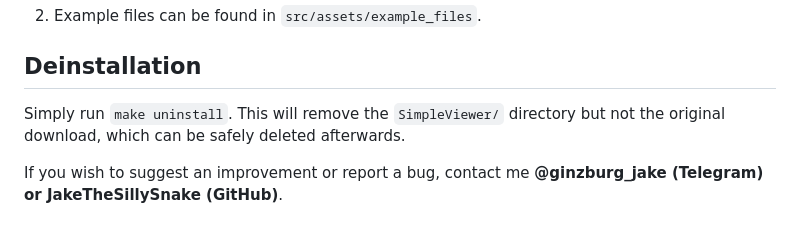
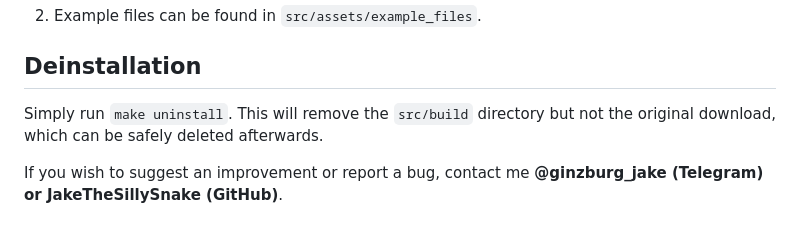
Before and after one commit to JakeTheSillySnake/MazesAndCaves, a Markdown page: README.md, the part around the change. GitHub-like rendering.

```diff
--- a/README.md
+++ b/README.md
@@ -158,6 +158,6 @@ Running `make` or `make all` will reinstall and compile the program. You can get
 
 ## Deinstallation
 
-Simply run `make uninstall`. This will remove the `SimpleViewer/` directory but not the original download, which can be safely deleted afterwards.
+Simply run `make uninstall`. This will remove the `src/build` directory but not the original download, which can be safely deleted afterwards.
 
 If you wish to suggest an improvement or report a bug, contact me __@ginzburg_jake (Telegram) or JakeTheSillySnake (GitHub)__.
```
